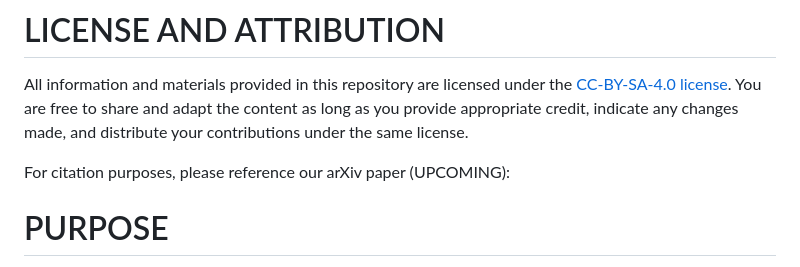
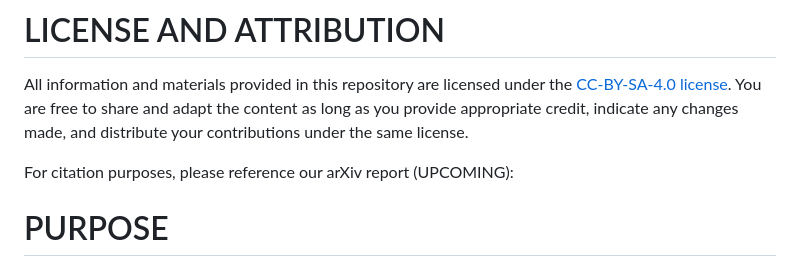
Before and after one commit to a1120960/PAC-SWaP, a Markdown page: README.md, the part around the change. GitHub-like rendering.

```diff
--- a/README.md
+++ b/README.md
@@ -15,7 +15,7 @@ Portable Atomic Clocks - Size, Weight and Power repository.
 # LICENSE AND ATTRIBUTION
 All information and materials provided in this repository are licensed under the [CC-BY-SA-4.0 license](https://github.com/a1120960/PAC-SWaP?tab=readme-ov-file#). You are free to share and adapt the content as long as you provide appropriate credit, indicate any changes made, and distribute your contributions under the same license.
 
-For citation purposes, please reference our arXiv paper (UPCOMING):
+For citation purposes, please reference our arXiv report (UPCOMING):
 
 
 # PURPOSE
```
